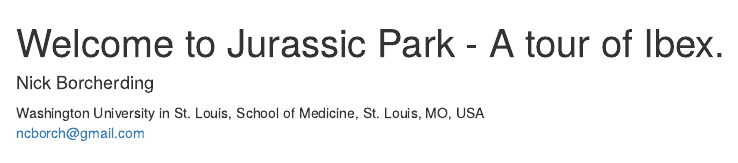
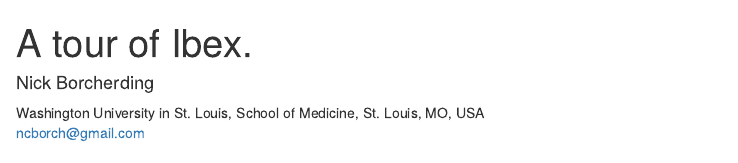
Before and after one commit to ncborcherding/Ibex, an R Markdown document (vignettes/vignette.Rmd): the page in a window 1100 px wide, from its top. Rendered offline with R 4.5, knitr and Pandoc, with nearby package versions; drawn as R Markdown's standard HTML page in place of the format the file asks for; some code elsewhere in the file could not run offline; common packages that the code uses without loading them are loaded.

Commit message:
ibex example data

```diff
--- a/vignettes/vignette.Rmd
+++ b/vignettes/vignette.Rmd
@@ -1,5 +1,5 @@
 ---
-title: Welcome to Jurassic Park - A tour of Ibex.
+title: A tour of Ibex.
 author:
 - name: Nick Borcherding
   email: ncborch@gmail.com
```
Also changed, not shown: data/ibex_example.rda (added), data/trex_example.rda (deleted), 1 other file.
